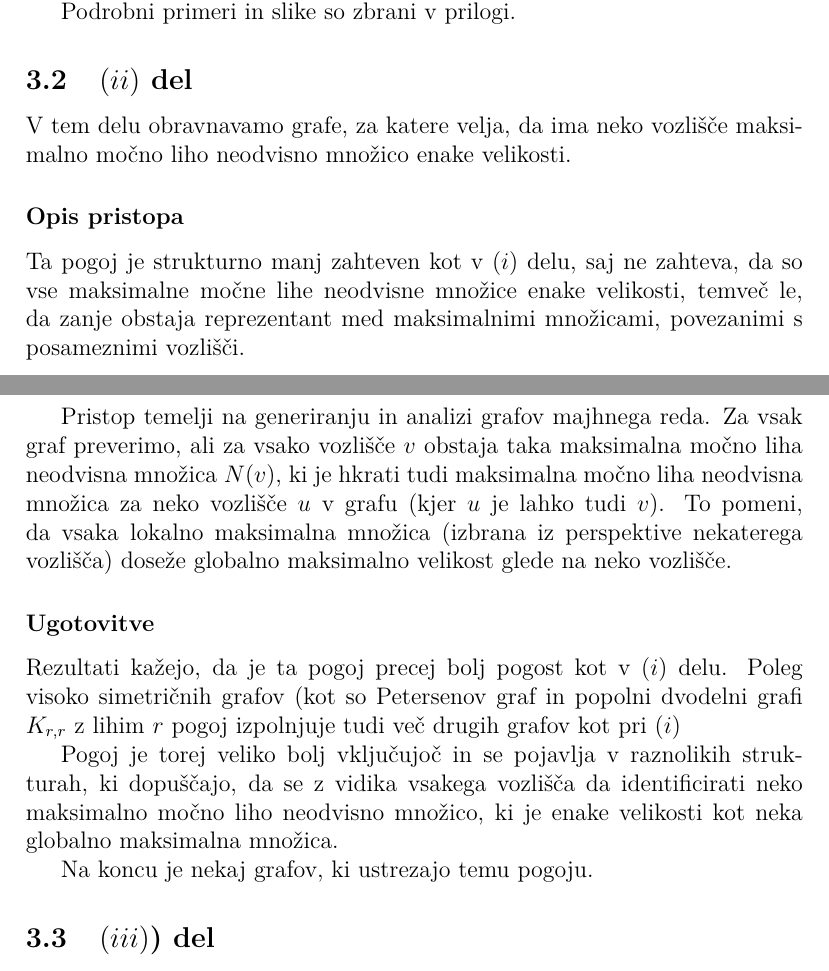
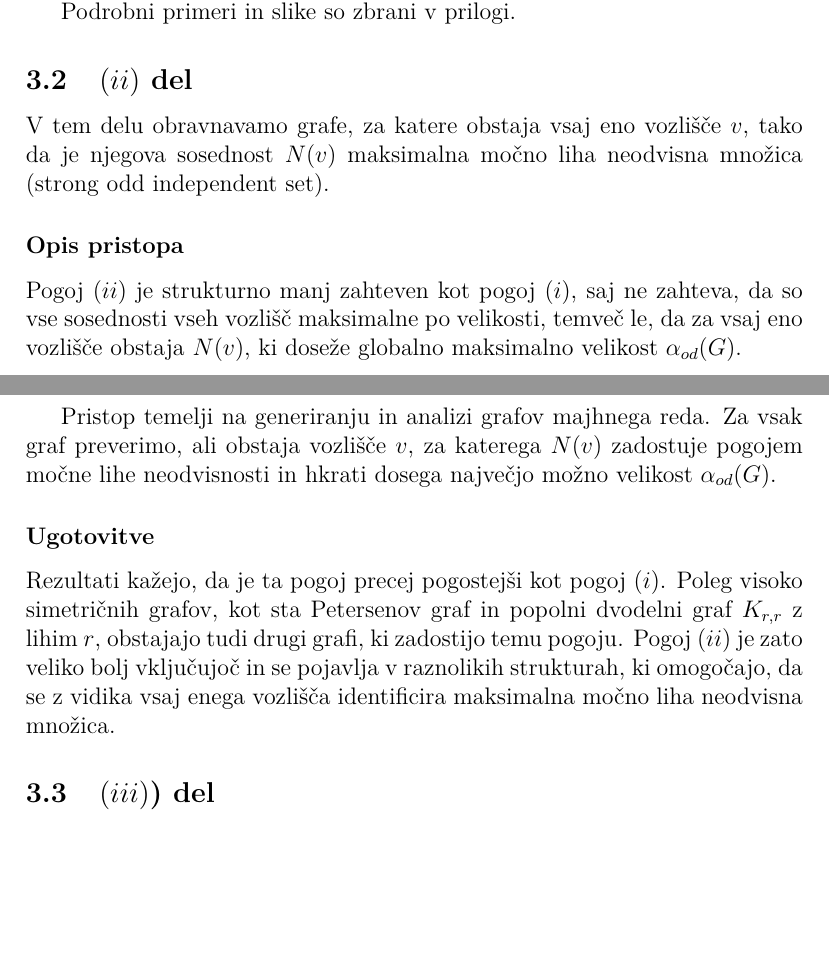
Before and after one commit to filip-fmf/Triangle-free-r-regular-graphs, a LaTeX document (main.tex): two parts of pages 4 and 5 of 11, joined at a grey line, cut so that both start at the same text, the shorter picture padded with empty space. Compiled offline with pdfLaTeX.

Commit message:
Update main.tex

```diff
--- a/main.tex
+++ b/main.tex
@@ -107,35 +107,15 @@ enakomerno razporejeno strukturo. To nakazuje, da je visoka simetrija grafa klju
 Podrobni primeri in slike so zbrani v prilogi.
 
 \subsection{$(ii)$ del}
-V tem delu obravnavamo grafe, za katere velja, da ima neko vozlišče
-maksimalno močno liho neodvisno množico enake velikosti.
+V tem delu obravnavamo grafe, za katere obstaja vsaj eno vozlišče $v$, tako da je njegova sosednost $N(v)$ maksimalna močno liha neodvisna množica (strong odd independent set).
 
 \subsubsection*{Opis pristopa}
+Pogoj $(ii)$ je strukturno manj zahteven kot pogoj $(i)$, saj ne zahteva, da so vse sosednosti vseh vozlišč maksimalne po velikosti, temveč le, da za vsaj eno vozlišče obstaja $N(v)$, ki doseže globalno maksimalno velikost $\alpha_{od}(G)$.
 
-Ta pogoj je strukturno manj zahteven kot v $(i)$ delu, saj ne zahteva, da so vse
-maksimalne močne lihe neodvisne množice enake velikosti, temveč le, da zanje
-obstaja reprezentant med maksimalnimi množicami, povezanimi s posameznimi
-vozlišči.
-
-Pristop temelji na generiranju in analizi grafov majhnega reda. Za vsak graf
-preverimo, ali za vsako vozlišče $v$ obstaja taka maksimalna močno liha
-neodvisna množica $N(v)$, ki je hkrati tudi maksimalna močno liha neodvisna
-množica za neko vozlišče $u$ v grafu (kjer $u$ je lahko tudi $v$).
-To pomeni, da vsaka lokalno maksimalna množica (izbrana iz perspektive
-nekaterega vozlišča) doseže globalno maksimalno velikost glede na neko vozlišče.
+Pristop temelji na generiranju in analizi grafov majhnega reda. Za vsak graf preverimo, ali obstaja vozlišče $v$, za katerega $N(v)$ zadostuje pogojem močne lihe neodvisnosti in hkrati dosega največjo možno velikost $\alpha_{od}(G)$.
 
 \subsubsection*{Ugotovitve}
-
-Rezultati kažejo, da je ta pogoj precej bolj pogost kot v $(i)$ delu.
-Poleg visoko simetričnih grafov (kot so Petersenov graf in popolni dvodelni
-grafi $K_{r,r}$ z lihim $r$ pogoj izpolnjuje tudi več drugih grafov kot pri $(i)$
-
-Pogoj je torej veliko bolj vključujoč in se pojavlja v raznolikih strukturah,
-ki dopuščajo, da se z vidika vsakega vozlišča da identificirati neko
-maksimalno močno liho neodvisno množico, ki je enake velikosti kot neka
-globalno maksimalna množica.
-
-Na koncu je nekaj grafov, ki ustrezajo temu pogoju.
+Rezultati kažejo, da je ta pogoj precej pogostejši kot pogoj $(i)$. Poleg visoko simetričnih grafov, kot sta Petersenov graf in popolni dvodelni graf $K_{r,r}$ z lihim $r$, obstajajo tudi drugi grafi, ki zadostijo temu pogoju. Pogoj $(ii)$ je zato veliko bolj vključujoč in se pojavlja v raznolikih strukturah, ki omogočajo, da se z vidika vsaj enega vozlišča identificira maksimalna močno liha neodvisna množica.
 \subsection{$(iii)$) del}
 
 V tem delu obravnavamo najšibkejši pogoj, in sicer da velja
```
